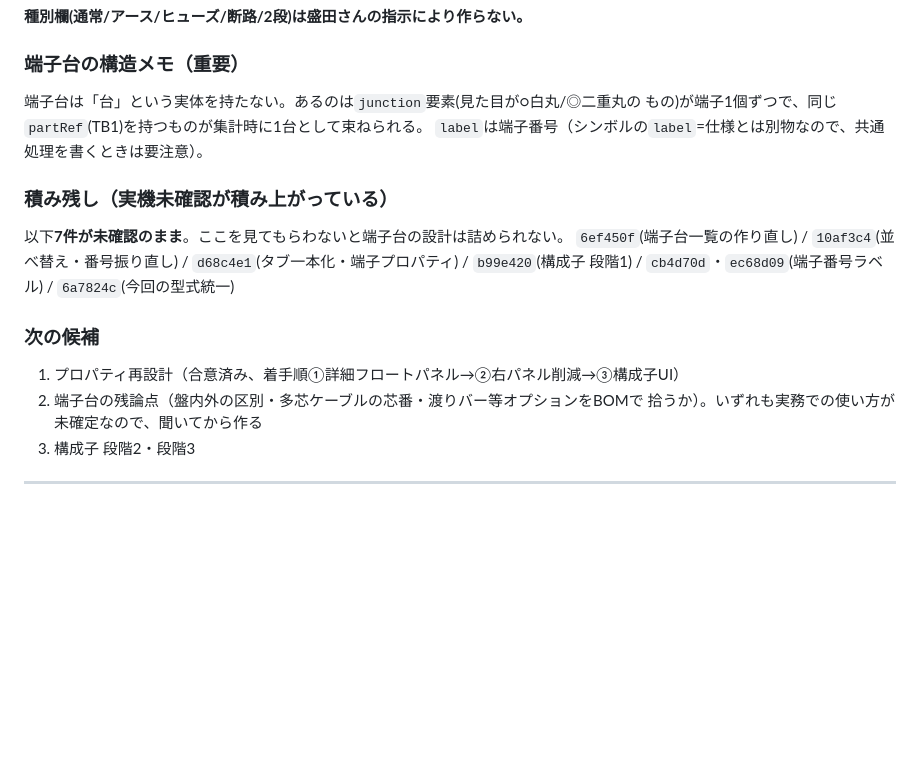
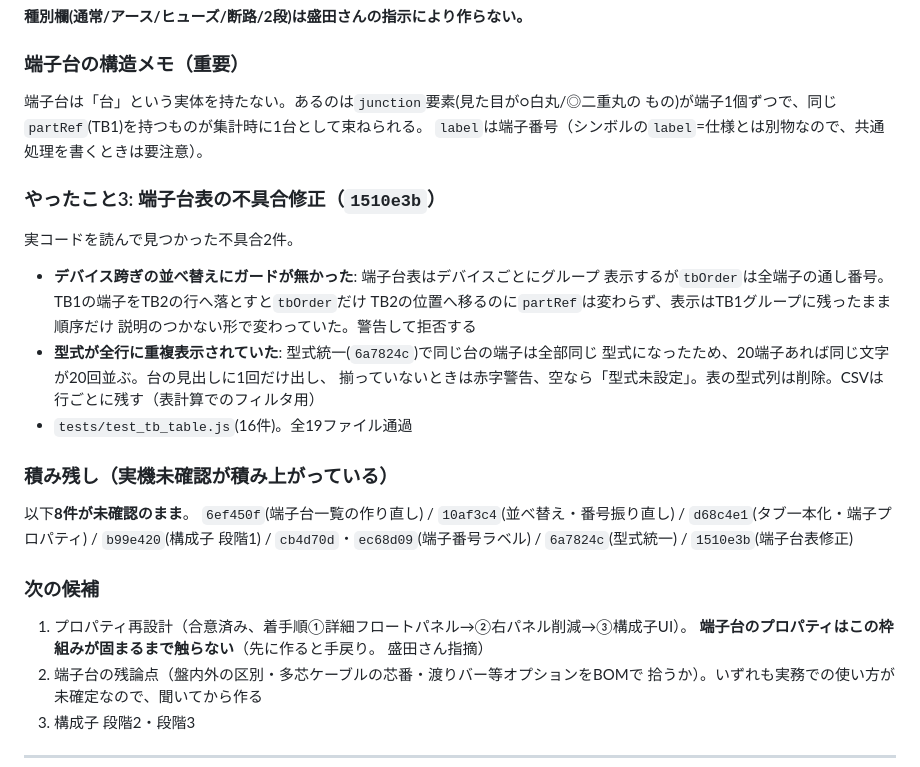
Before and after one commit to youichi558-collab/special-spoon, a Markdown page: electrical_cad_v3/ecad_v3/HANDOFF.md, the part around the change. Drawn GitHub-style; blank space fills up the shorter version.

Commit message:
HANDOFF.md: 端子台表の修正を追記

```diff
--- a/electrical_cad_v3/ecad_v3/HANDOFF.md
+++ b/electrical_cad_v3/ecad_v3/HANDOFF.md
@@ -1857,14 +1857,29 @@ angle_dim6 / arc5 / text3。**まずシンボルで枠組みを作り、実機
 もの)が端子1個ずつで、同じ`partRef`(TB1)を持つものが集計時に1台として束ねられる。
 `label`は端子番号（シンボルの`label`=仕様とは別物なので、共通処理を書くときは要注意）。
 
+### やったこと3: 端子台表の不具合修正（`1510e3b`）
+実コードを読んで見つかった不具合2件。
+
+- **デバイス跨ぎの並べ替えにガードが無かった**: 端子台表はデバイスごとにグループ
+  表示するが`tbOrder`は全端子の通し番号。TB1の端子をTB2の行へ落とすと`tbOrder`だけ
+  TB2の位置へ移るのに`partRef`は変わらず、表示はTB1グループに残ったまま順序だけ
+  説明のつかない形で変わっていた。警告して拒否する
+- **型式が全行に重複表示されていた**: 型式統一(`6a7824c`)で同じ台の端子は全部同じ
+  型式になったため、20端子あれば同じ文字が20回並ぶ。台の見出しに1回だけ出し、
+  揃っていないときは赤字警告、空なら「型式未設定」。表の型式列は削除。CSVは
+  行ごとに残す（表計算でのフィルタ用）
+- `tests/test_tb_table.js`(16件)。全19ファイル通過
+
 ### 積み残し（実機未確認が積み上がっている）
-以下**7件が未確認のまま**。ここを見てもらわないと端子台の設計は詰められない。
+以下**8件が未確認のまま**。
 `6ef450f`(端子台一覧の作り直し) / `10af3c4`(並べ替え・番号振り直し) /
 `d68c4e1`(タブ一本化・端子プロパティ) / `b99e420`(構成子 段階1) /
-`cb4d70d`・`ec68d09`(端子番号ラベル) / `6a7824c`(今回の型式統一)
+`cb4d70d`・`ec68d09`(端子番号ラベル) / `6a7824c`(型式統一) / `1510e3b`(端子台表修正)
 
 ### 次の候補
-1. プロパティ再設計（合意済み、着手順①詳細フロートパネル→②右パネル削減→③構成子UI）
+1. プロパティ再設計（合意済み、着手順①詳細フロートパネル→②右パネル削減→③構成子UI）。
+   **端子台のプロパティはこの枠組みが固まるまで触らない**（先に作ると手戻り。
+   盛田さん指摘）
 2. 端子台の残論点（盤内外の区別・多芯ケーブルの芯番・渡りバー等オプションをBOMで
    拾うか）。いずれも実務での使い方が未確定なので、聞いてから作る
 3. 構成子 段階2・段階3
```
